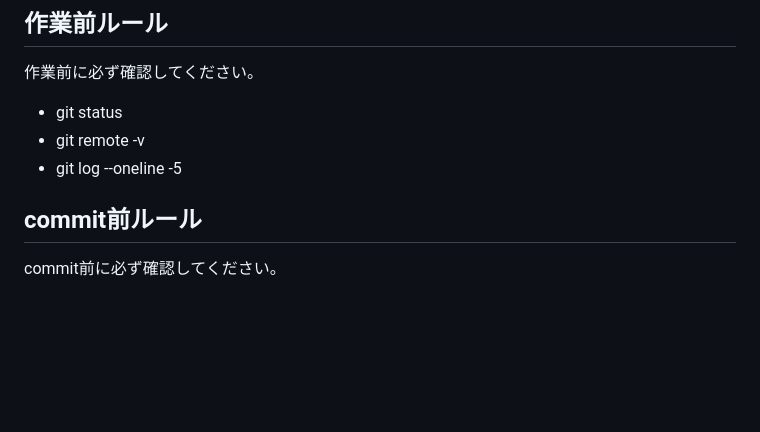
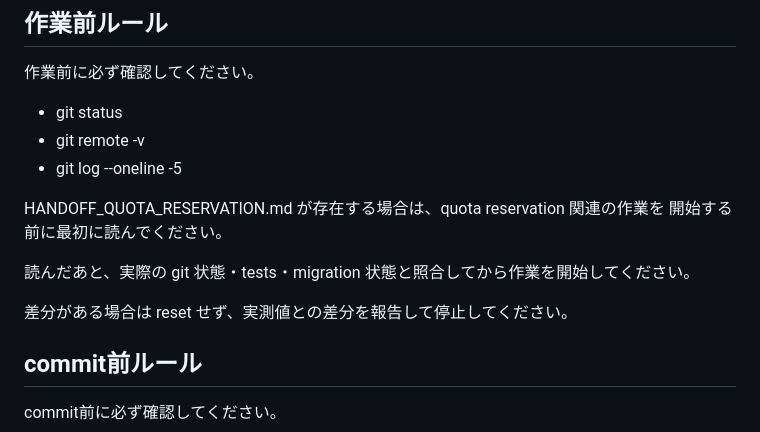
Before and after one commit to kwonq10/perfact, a Markdown page: AGENTS.md, the part around the change. Drawn GitHub-style; blank space fills up the shorter version.

```diff
--- a/AGENTS.md
+++ b/AGENTS.md
@@ -85,6 +85,13 @@ Google Cloud OAuth project:
 - git remote -v
 - git log --oneline -5
 
+HANDOFF_QUOTA_RESERVATION.md が存在する場合は、quota reservation 関連の作業を
+開始する前に最初に読んでください。
+
+読んだあと、実際の git 状態・tests・migration 状態と照合してから作業を開始してください。
+
+差分がある場合は reset せず、実測値との差分を報告して停止してください。
+
 ## commit前ルール
 
 commit前に必ず確認してください。
```
Also changed, not shown: HANDOFF_QUOTA_RESERVATION.md (added, +410 -0 lines).
